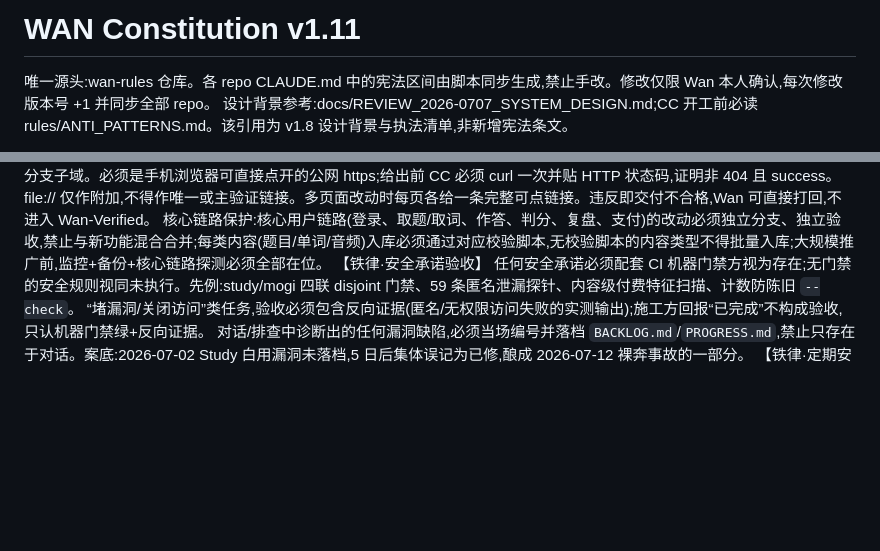
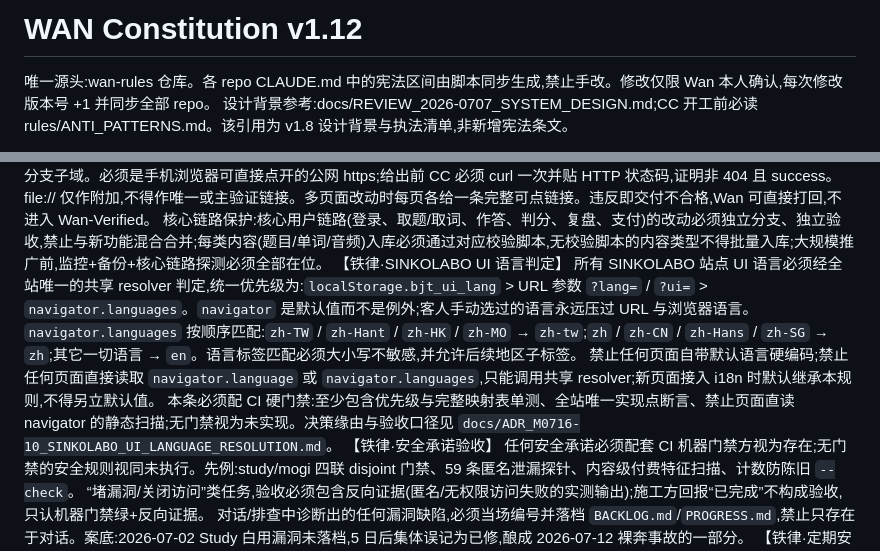
Before and after one commit to wanjiaoben/JapanUsedCars, a Markdown page: CLAUDE.md, 2 parts joined by grey strips. Rendered like a GitHub page; blank space fills up the shorter version.

Commit message:
M0716-10 sync WAN constitution v1.12

```diff
--- a/CLAUDE.md
+++ b/CLAUDE.md
@@ -1,5 +1,5 @@
-<!--WAN-CONSTITUTION-START version=v1.11-->
-# WAN Constitution v1.11
+<!--WAN-CONSTITUTION-START version=v1.12-->
+# WAN Constitution v1.12
 
 唯一源头:wan-rules 仓库。各 repo CLAUDE.md 中的宪法区间由脚本同步生成,禁止手改。修改仅限 Wan 本人确认,每次修改版本号 +1 并同步全部 repo。
 设计背景参考:docs/REVIEW_2026-0707_SYSTEM_DESIGN.md;CC 开工前必读 rules/ANTI_PATTERNS.md。该引用为 v1.8 设计背景与执法清单,非新增宪法条文。
@@ -30,6 +30,11 @@ CC 交付固定六栏:所有 CC 交付必须包含且仅清晰呈现六栏:改
 Preview 交付双链接:CC 交付任何 preview 审核页时,必须同时提供①本地 file:// 绝对路径 ②Cloudflare Pages 公网 URL 两个链接,Wan 在电脑用本地、手机用公网。禁止只给 file:// 本地路径(Wan 手机无法访问)。
 Preview 链接铁律:主链接必须是 Cloudflare Pages 真实 deployment URL(hash 子域),从部署记录复制,禁止手拼分支子域。必须是手机浏览器可直接点开的公网 https;给出前 CC 必须 curl 一次并贴 HTTP 状态码,证明非 404 且 success。file:// 仅作附加,不得作唯一或主验证链接。多页面改动时每页各给一条完整可点链接。违反即交付不合格,Wan 可直接打回,不进入 Wan-Verified。
 核心链路保护:核心用户链路(登录、取题/取词、作答、判分、复盘、支付)的改动必须独立分支、独立验收,禁止与新功能混合合并;每类内容(题目/单词/音频)入库必须通过对应校验脚本,无校验脚本的内容类型不得批量入库;大规模推广前,监控+备份+核心链路探测必须全部在位。
+【铁律·SINKOLABO UI 语言判定】
+所有 SINKOLABO 站点 UI 语言必须经全站唯一的共享 resolver 判定,统一优先级为:`localStorage.bjt_ui_lang` > URL 参数 `?lang=` / `?ui=` > `navigator.languages`。`navigator` 是默认值而不是例外;客人手动选过的语言永远压过 URL 与浏览器语言。
+`navigator.languages` 按顺序匹配:`zh-TW` / `zh-Hant` / `zh-HK` / `zh-MO` → `zh-tw`;`zh` / `zh-CN` / `zh-Hans` / `zh-SG` → `zh`;其它一切语言 → `en`。语言标签匹配必须大小写不敏感,并允许后续地区子标签。
+禁止任何页面自带默认语言硬编码;禁止任何页面直接读取 `navigator.language` 或 `navigator.languages`,只能调用共享 resolver;新页面接入 i18n 时默认继承本规则,不得另立默认值。
+本条必须配 CI 硬门禁:至少包含优先级与完整映射表单测、全站唯一实现点断言、禁止页面直读 navigator 的静态扫描;无门禁视为未实现。决策缘由与验收口径见 `docs/ADR_M0716-10_SINKOLABO_UI_LANGUAGE_RESOLUTION.md`。
 【铁律·安全承诺验收】
 任何安全承诺必须配套 CI 机器门禁方视为存在;无门禁的安全规则视同未执行。先例:study/mogi 四联 disjoint 门禁、59 条匿名泄漏探针、内容级付费特征扫描、计数防陈旧 `--check`。
 “堵漏洞/关闭访问”类任务,验收必须包含反向证据(匿名/无权限访问失败的实测输出);施工方回报“已完成”不构成验收,只认机器门禁绿+反向证据。
```
Also changed, not shown: docs/ADR_M0716-10_SINKOLABO_UI_LANGUAGE_RESOLUTION.md (added, +51 -0 lines).
